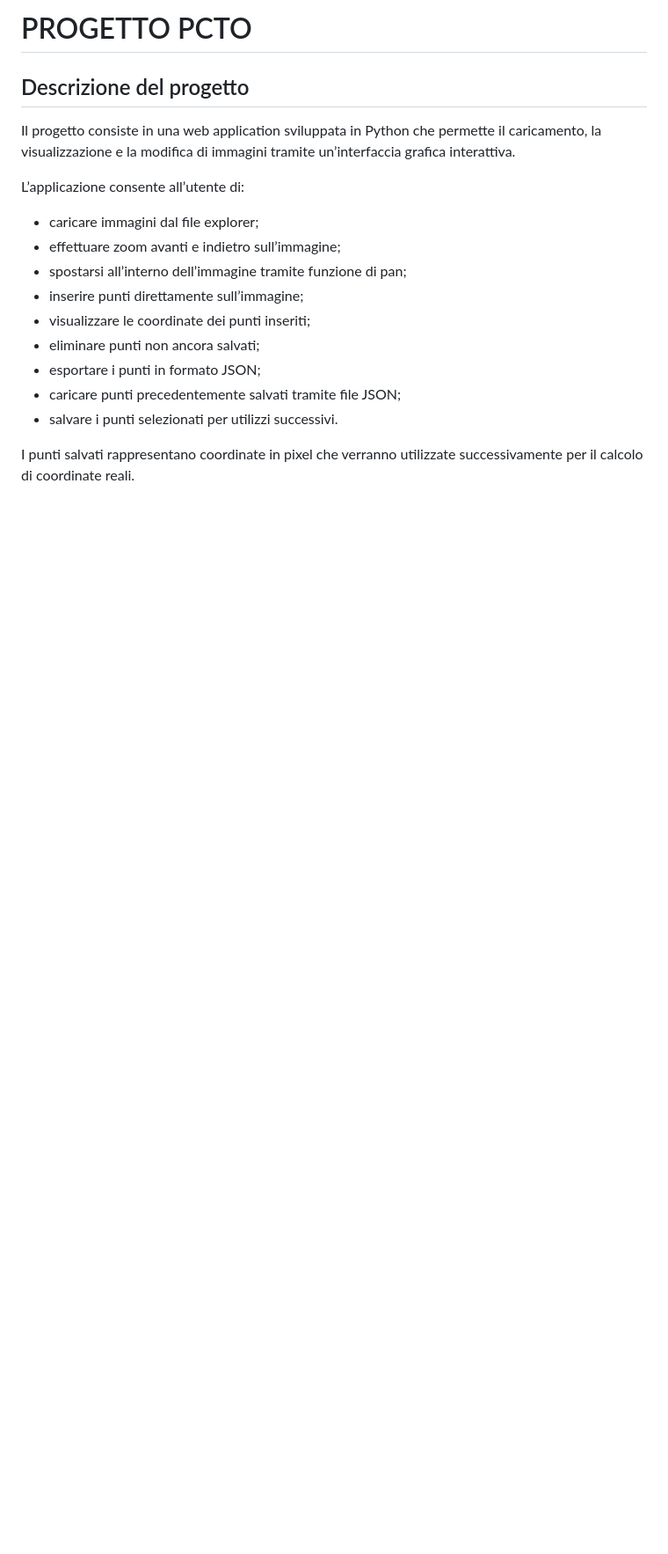
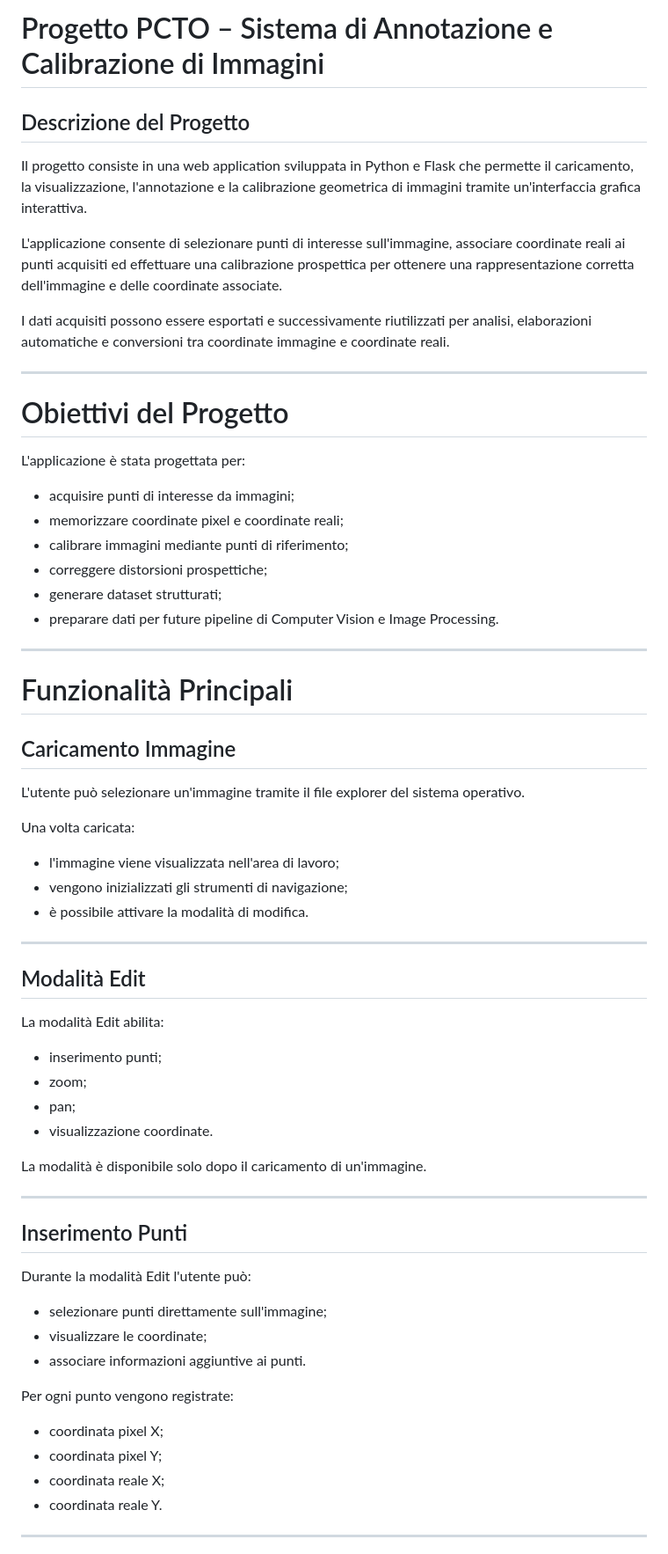
Before and after one commit to riccardofartadimocanu-lgtm/progetto_PCTO, a Markdown page: project-root/README.md, the part around one of its changes. Shown at 88% size. GitHub-like rendering; blank space fills up the shorter version.

```diff
--- a/project-root/README.md
+++ b/project-root/README.md
@@ -1,19 +1,69 @@
-# PROGETTO PCTO
+# Progetto PCTO – Sistema di Annotazione e Calibrazione di Immagini
 
-## Descrizione del progetto
+## Descrizione del Progetto
 
-Il progetto consiste in una web application sviluppata in Python che permette il caricamento, la visualizzazione e la modifica di immagini tramite un’interfaccia grafica interattiva.
+Il progetto consiste in una web application sviluppata in Python e Flask che permette il caricamento, la visualizzazione, l'annotazione e la calibrazione geometrica di immagini tramite un'interfaccia grafica interattiva.
 
-L’applicazione consente all’utente di:
+L'applicazione consente di selezionare punti di interesse sull'immagine, associare coordinate reali ai punti acquisiti ed effettuare una calibrazione prospettica per ottenere una rappresentazione corretta dell'immagine e delle coordinate associate.
 
-* caricare immagini dal file explorer;
-* effettuare zoom avanti e indietro sull’immagine;
-* spostarsi all’interno dell’immagine tramite funzione di pan;
-* inserire punti direttamente sull’immagine;
-* visualizzare le coordinate dei punti inseriti;
-* eliminare punti non ancora salvati;
-* esportare i punti in formato JSON;
-* caricare punti precedentemente salvati tramite file JSON;
-* salvare i punti selezionati per utilizzi successivi.
+I dati acquisiti possono essere esportati e successivamente riutilizzati per analisi, elaborazioni automatiche e conversioni tra coordinate immagine e coordinate reali.
 
-I punti salvati rappresentano coordinate in pixel che verranno utilizzate successivamente per il calcolo di coordinate reali.
+---
+
+# Obiettivi del Progetto
+
+L'applicazione è stata progettata per:
+
+* acquisire punti di interesse da immagini;
+* memorizzare coordinate pixel e coordinate reali;
+* calibrare immagini mediante punti di riferimento;
+* correggere distorsioni prospettiche;
+* generare dataset strutturati;
+* preparare dati per future pipeline di Computer Vision e Image Processing.
+
+---
+
+# Funzionalità Principali
+
+## Caricamento Immagine
+
+L'utente può selezionare un'immagine tramite il file explorer del sistema operativo.
+
+Una volta caricata:
+
+* l'immagine viene visualizzata nell'area di lavoro;
+* vengono inizializzati gli strumenti di navigazione;
+* è possibile attivare la modalità di modifica.
+
+---
+
+## Modalità Edit
+
+La modalità Edit abilita:
+
+* inserimento punti;
+* zoom;
+* pan;
+* visualizzazione coordinate.
+
+La modalità è disponibile solo dopo il caricamento di un'immagine.
+
+---
+
+## Inserimento Punti
+
+Durante la modalità Edit l'utente può:
+
+* selezionare punti direttamente sull'immagine;
+* visualizzare le coordinate;
+* associare informazioni aggiuntive ai punti.
+
+Per ogni punto vengono registrate:
+
+* coordinata pixel X;
+* coordinata pixel Y;
+* coordinata reale X;
+* coordinata reale Y.
+
+---
+
```
Also changed, not shown: other parts of project-root/README.md (+262 -192 lines).
